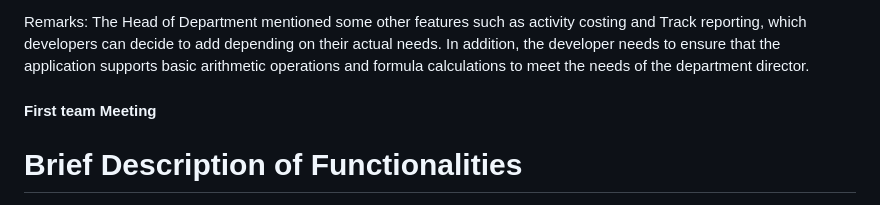
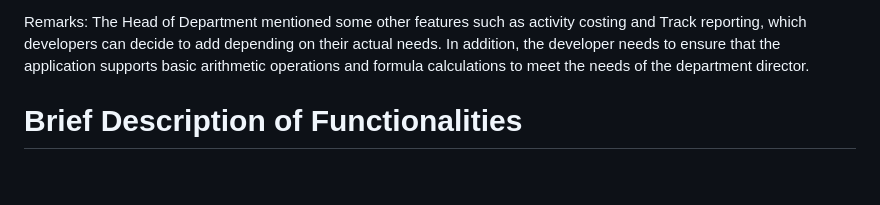
Before and after one commit to wangleiz166/TeachAdminBalancer, a Markdown page: dev.md, the part around the change printed below. Rendered like a GitHub page; blank space fills up the shorter version.

```diff
--- a/dev.md
+++ b/dev.md
@@ -55,8 +55,6 @@ If possible, developers can try to obtain a free demo version or screenshots of
 
 Remarks:
 The Head of Department mentioned some other features such as activity costing and Track reporting, which developers can decide to add depending on their actual needs. In addition, the developer needs to ensure that the application supports basic arithmetic operations and formula calculations to meet the needs of the department director.
-
-#### First team Meeting
 
 
 # Brief Description of Functionalities
```
Also changed, not shown: other parts of dev.md (+2 -2 lines).
